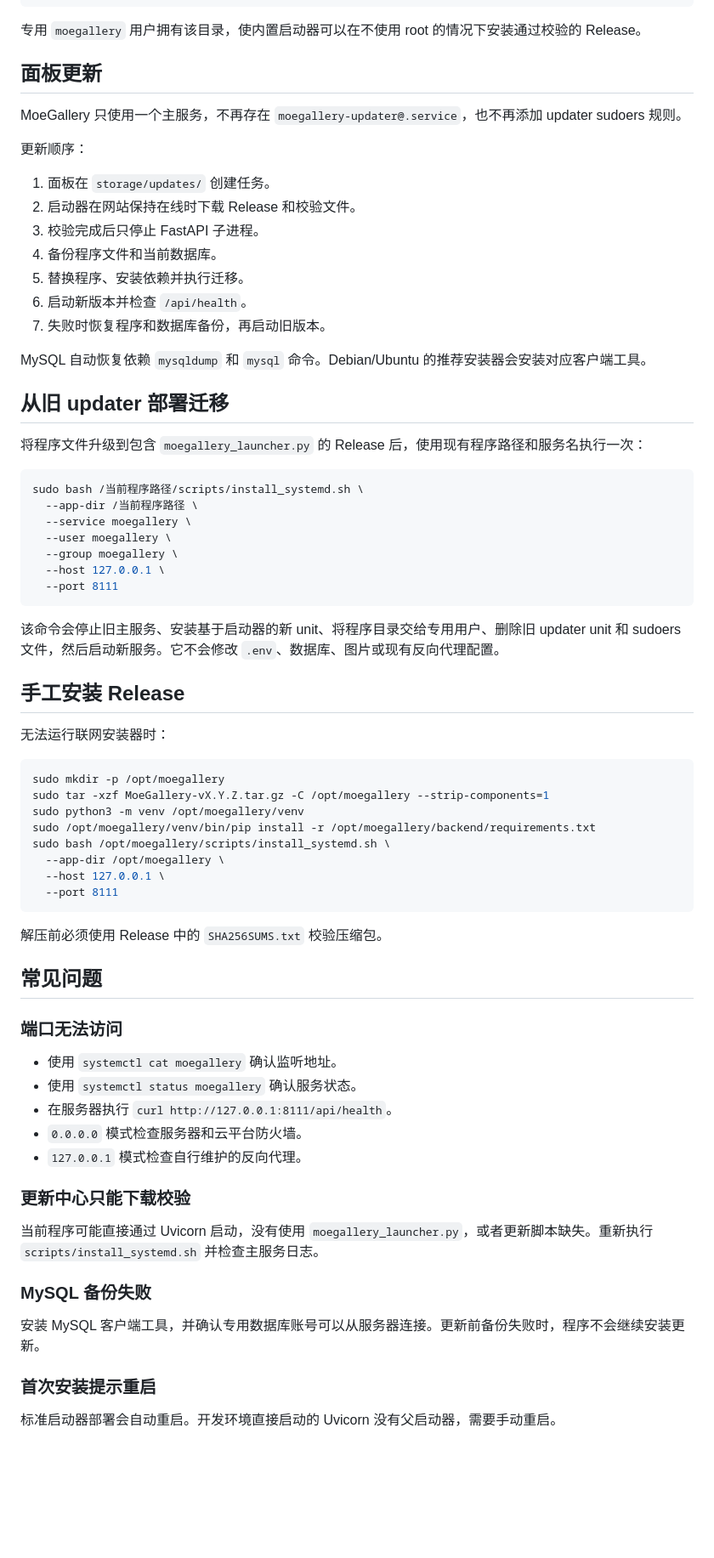
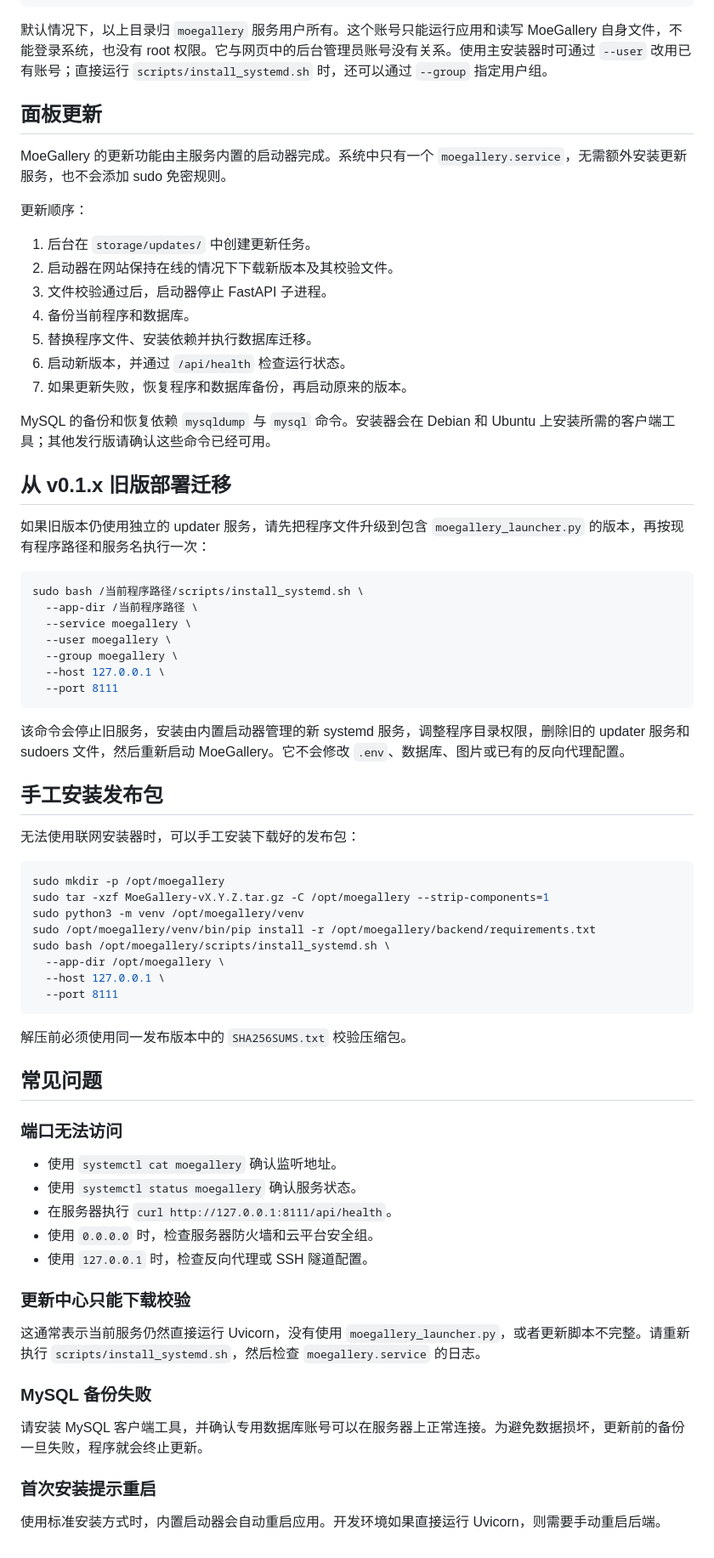
Before and after one commit to violetaini/MoeGallery, a Markdown page: docs/deployment_zh.md, the part around one of its changes. Shown at 85% size. Rendered like a GitHub page; blank space fills up the shorter version.

````diff
--- a/docs/deployment_zh.md
+++ b/docs/deployment_zh.md
@@ -115,27 +115,27 @@ sudo journalctl -u moegallery -f
   installed.lock
 ```
 
-专用 `moegallery` 用户拥有该目录，使内置启动器可以在不使用 root 的情况下安装通过校验的 Release。
+默认情况下，以上目录归 `moegallery` 服务用户所有。这个账号只能运行应用和读写 MoeGallery 自身文件，不能登录系统，也没有 root 权限。它与网页中的后台管理员账号没有关系。使用主安装器时可通过 `--user` 改用已有账号；直接运行 `scripts/install_systemd.sh` 时，还可以通过 `--group` 指定用户组。
 
 ## 面板更新
 
-MoeGallery 只使用一个主服务，不再存在 `moegallery-updater@.service`，也不再添加 updater sudoers 规则。
+MoeGallery 的更新功能由主服务内置的启动器完成。系统中只有一个 `moegallery.service`，无需额外安装更新服务，也不会添加 sudo 免密规则。
 
 更新顺序：
 
-1. 面板在 `storage/updates/` 创建任务。
-2. 启动器在网站保持在线时下载 Release 和校验文件。
-3. 校验完成后只停止 FastAPI 子进程。
-4. 备份程序文件和当前数据库。
-5. 替换程序、安装依赖并执行迁移。
-6. 启动新版本并检查 `/api/health`。
-7. 失败时恢复程序和数据库备份，再启动旧版本。
+1. 后台在 `storage/updates/` 中创建更新任务。
+2. 启动器在网站保持在线的情况下下载新版本及其校验文件。
+3. 文件校验通过后，启动器停止 FastAPI 子进程。
+4. 备份当前程序和数据库。
+5. 替换程序文件、安装依赖并执行数据库迁移。
+6. 启动新版本，并通过 `/api/health` 检查运行状态。
+7. 如果更新失败，恢复程序和数据库备份，再启动原来的版本。
 
-MySQL 自动恢复依赖 `mysqldump` 和 `mysql` 命令。Debian/Ubuntu 的推荐安装器会安装对应客户端工具。
+MySQL 的备份和恢复依赖 `mysqldump` 与 `mysql` 命令。安装器会在 Debian 和 Ubuntu 上安装所需的客户端工具；其他发行版请确认这些命令已经可用。
 
-## 从旧 updater 部署迁移
+## 从 v0.1.x 旧版部署迁移
 
-将程序文件升级到包含 `moegallery_launcher.py` 的 Release 后，使用现有程序路径和服务名执行一次：
+如果旧版本仍使用独立的 updater 服务，请先把程序文件升级到包含 `moegallery_launcher.py` 的版本，再按现有程序路径和服务名执行一次：
 
 ```bash
 sudo bash /当前程序路径/scripts/install_systemd.sh \
@@ -147,11 +147,11 @@ sudo bash /当前程序路径/scripts/install_systemd.sh \
   --port 8111
 ```
 
-该命令会停止旧主服务、安装基于启动器的新 unit、将程序目录交给专用用户、删除旧 updater unit 和 sudoers 文件，然后启动新服务。它不会修改 `.env`、数据库、图片或现有反向代理配置。
+该命令会停止旧服务，安装由内置启动器管理的新 systemd 服务，调整程序目录权限，删除旧的 updater 服务和 sudoers 文件，然后重新启动 MoeGallery。它不会修改 `.env`、数据库、图片或已有的反向代理配置。
 
-## 手工安装 Release
+## 手工安装发布包
 
-无法运行联网安装器时：
+无法使用联网安装器时，可以手工安装下载好的发布包：
 
 ```bash
 sudo mkdir -p /opt/moegallery
@@ -164,7 +164,7 @@ sudo bash /opt/moegallery/scripts/install_systemd.sh \
   --port 8111
 ```
 
-解压前必须使用 Release 中的 `SHA256SUMS.txt` 校验压缩包。
+解压前必须使用同一发布版本中的 `SHA256SUMS.txt` 校验压缩包。
 
 ## 常见问题
 
@@ -173,17 +173,17 @@ sudo bash /opt/moegallery/scripts/install_systemd.sh \
 - 使用 `systemctl cat moegallery` 确认监听地址。
 - 使用 `systemctl status moegallery` 确认服务状态。
 - 在服务器执行 `curl http://127.0.0.1:8111/api/health`。
-- `0.0.0.0` 模式检查服务器和云平台防火墙。
-- `127.0.0.1` 模式检查自行维护的反向代理。
+- 使用 `0.0.0.0` 时，检查服务器防火墙和云平台安全组。
+- 使用 `127.0.0.1` 时，检查反向代理或 SSH 隧道配置。
 
 ### 更新中心只能下载校验
 
-当前程序可能直接通过 Uvicorn 启动，没有使用 `moegallery_launcher.py`，或者更新脚本缺失。重新执行 `scripts/install_systemd.sh` 并检查主服务日志。
+这通常表示当前服务仍然直接运行 Uvicorn，没有使用 `moegallery_launcher.py`，或者更新脚本不完整。请重新执行 `scripts/install_systemd.sh`，然后检查 `moegallery.service` 的日志。
 
 ### MySQL 备份失败
 
-安装 MySQL 客户端工具，并确认专用数据库账号可以从服务器连接。更新前备份失败时，程序不会继续安装更新。
+请安装 MySQL 客户端工具，并确认专用数据库账号可以在服务器上正常连接。为避免数据损坏，更新前的备份一旦失败，程序就会终止更新。
 
 ### 首次安装提示重启
 
-标准启动器部署会自动重启。开发环境直接启动的 Uvicorn 没有父启动器，需要手动重启。
+使用标准安装方式时，内置启动器会自动重启应用。开发环境如果直接运行 Uvicorn，则需要手动重启后端。
````
Also changed, not shown: other parts of docs/deployment_zh.md (+17 -17 lines), README_zh.md (+49 -46 lines).
